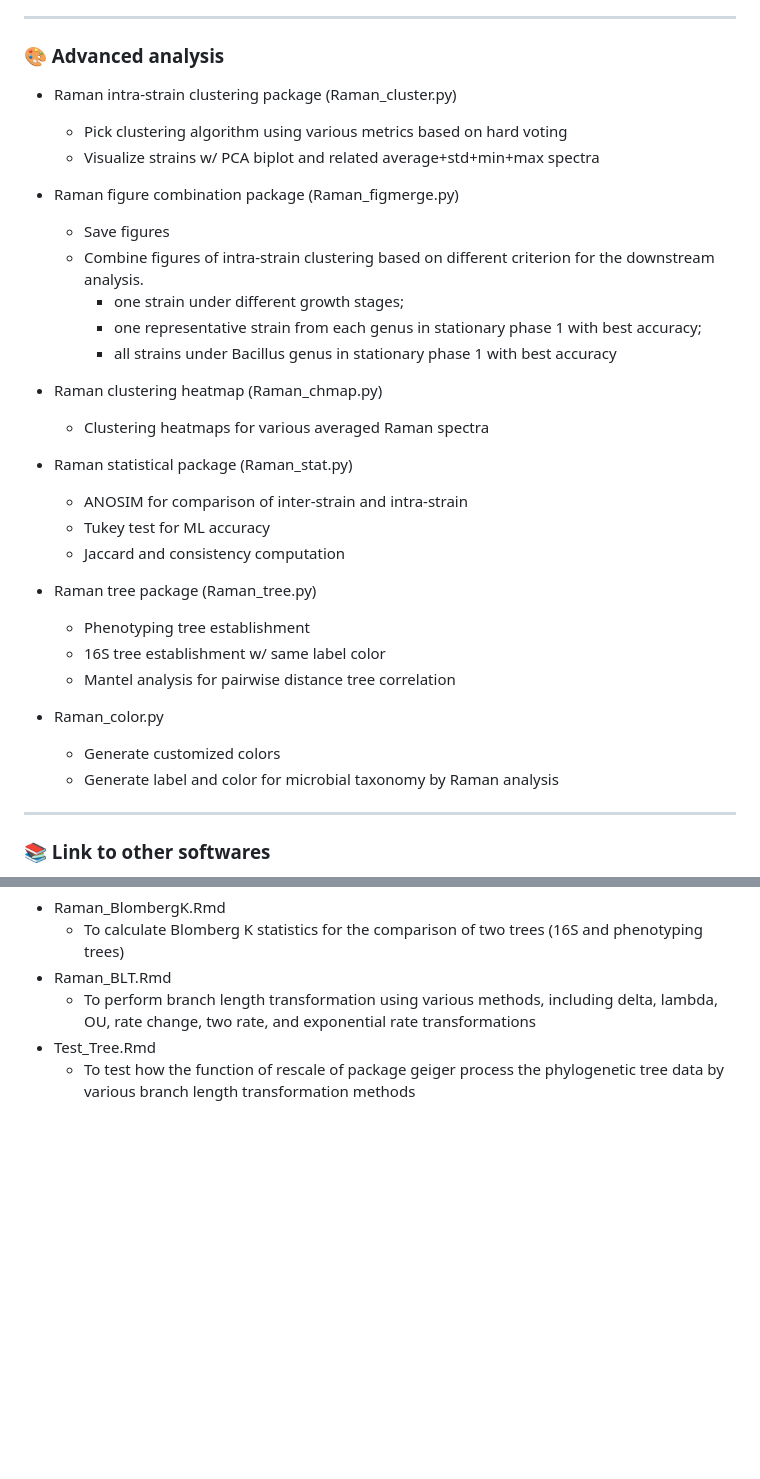
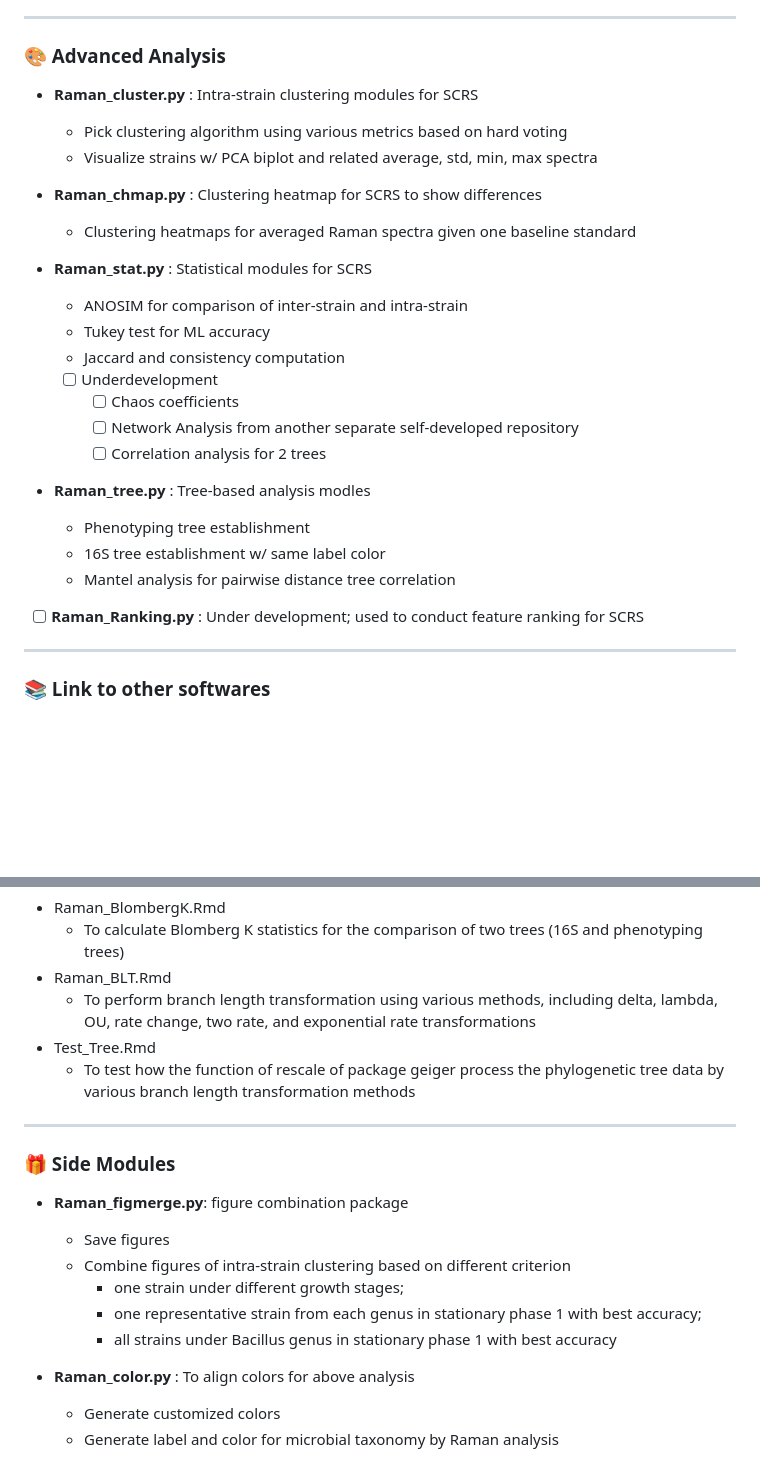
Before and after one commit to ZJLEOWANG3/PyMARBLE, a Markdown page: README.md, 2 parts joined by grey strips. Rendered like a GitHub page; blank space fills up the shorter version.

```diff
--- a/README.md
+++ b/README.md
@@ -138,36 +138,29 @@ This section is to show some examples for the project results
     - Given wavenumber, return molecular name
 
 ----
-### :art: Advanced analysis
+### :art: Advanced Analysis
+- **Raman_cluster.py** : Intra-strain clustering modules for SCRS
+    - Pick clustering algorithm using various metrics based on hard voting
+    - Visualize strains w/ PCA biplot and related average, std, min, max spectra
 
-- Raman intra-strain clustering package (Raman\_cluster.py)
-    - Pick clustering algorithm using various metrics based on hard voting
-    - Visualize strains w/ PCA biplot and related average+std+min+max spectra
+- **Raman_chmap.py** : Clustering heatmap for SCRS to show differences
+    - Clustering heatmaps for averaged Raman spectra given one baseline standard
 
-- Raman figure combination package (Raman\_figmerge.py)
-    - Save figures
-    - Combine figures of intra-strain clustering based on different criterion for the downstream analysis.
-        - one strain under different growth stages;
-        - one representative strain from each genus in stationary phase 1 with best accuracy;
-        - all strains under Bacillus genus in stationary phase 1 with best accuracy
-
-- Raman clustering heatmap (Raman\_chmap.py)
-    - Clustering heatmaps for various averaged Raman spectra
-
-- Raman statistical package (Raman\_stat.py)
+- **Raman_stat.py** : Statistical modules for SCRS
     - ANOSIM for comparison of inter-strain and intra-strain
     - Tukey test for ML accuracy
     - Jaccard and consistency computation
+    - [ ] Underdevelopment
+        - [ ] Chaos coefficients
+        - [ ] Network Analysis from another separate self-developed repository
+        - [ ] Correlation analysis for 2 trees
 
-- Raman tree package (Raman\_tree.py)
+- **Raman_tree.py** : Tree-based analysis modles
     - Phenotyping tree establishment
     - 16S tree establishment w/ same label color
     - Mantel analysis for pairwise distance tree correlation
 
-- Raman_color.py
-    - Generate customized colors
-    - Generate label and color for microbial taxonomy by Raman analysis
-
+- [ ] **Raman_Ranking.py** : Under development; used to conduct feature ranking for SCRS
 ----
 ### :books: Link to other softwares
 Purpose of scripts using R markdown
@@ -177,3 +170,16 @@ Purpose of scripts using R markdown
     - To perform branch length transformation using various methods, including delta, lambda, OU, rate change, two rate, and exponential rate transformations
 - Test\_Tree.Rmd
     - To test how the function of rescale of package geiger process the phylogenetic tree data by various branch length transformation methods
+
+----
+### :gift: Side Modules
+- **Raman_figmerge.py**: figure combination package
+    - Save figures
+    - Combine figures of intra-strain clustering based on different criterion
+        - one strain under different growth stages;
+        - one representative strain from each genus in stationary phase 1 with best accuracy;
+        - all strains under Bacillus genus in stationary phase 1 with best accuracy
+
+- **Raman_color.py** : To align colors for above analysis
+    - Generate customized colors
+    - Generate label and color for microbial taxonomy by Raman analysis
```
